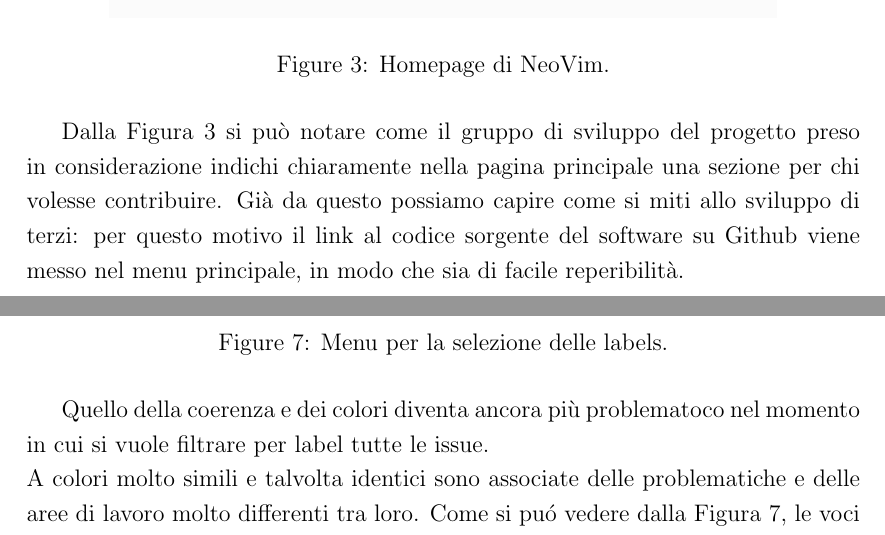
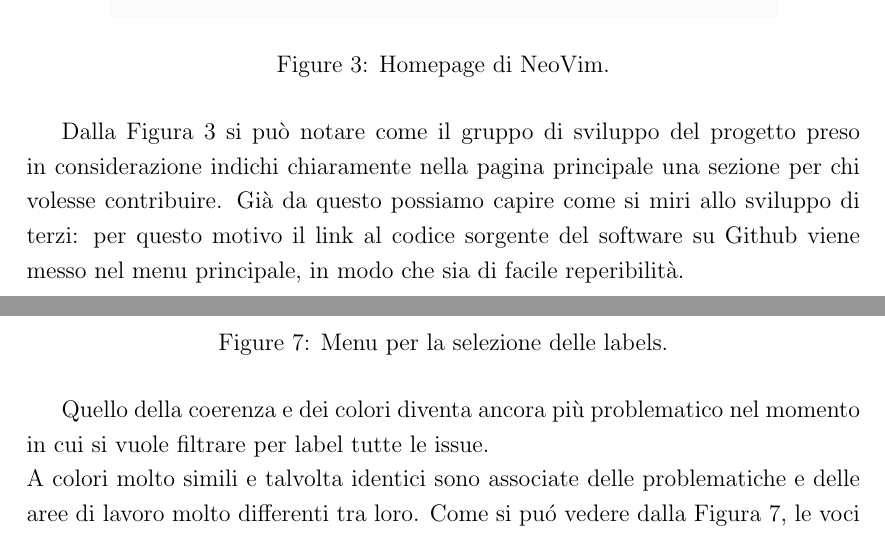
Before and after one commit to MartinBrugnara/HCI, a LaTeX document (LATEX/consegna_finale.tex): two parts of pages 9 and 12 of 22, joined at a grey line, cut so that both start at the same text. Compiled offline with pdfLaTeX.

Commit message:
correzioni

```diff
--- a/LATEX/consegna_finale.tex
+++ b/LATEX/consegna_finale.tex
@@ -136,7 +136,7 @@ Abbiamo notato come sia il sito di NeoVim che la gestione della codebase su Gith
 \label{fig:buonesempio1}
 \end{figure}
 
-Dalla Figura~\ref{fig:buonesempio1} si pu\`o notare come il gruppo di sviluppo del progetto preso in considerazione indichi chiaramente nella pagina principale una sezione per chi volesse contribuire. Gi\`a da questo possiamo capire come si miti allo sviluppo di terzi: per questo motivo il link al codice sorgente del software su Github viene messo nel menu principale, in modo che sia di facile reperibilit\`a.
+Dalla Figura~\ref{fig:buonesempio1} si pu\`o notare come il gruppo di sviluppo del progetto preso in considerazione indichi chiaramente nella pagina principale una sezione per chi volesse contribuire. Gi\`a da questo possiamo capire come si miri allo sviluppo di terzi: per questo motivo il link al codice sorgente del software su Github viene messo nel menu principale, in modo che sia di facile reperibilit\`a.
 
 \begin{figure}[H]
 \center{\includegraphics[width=0.65\linewidth]{buonesempio2.png}}
@@ -175,7 +175,7 @@ Questa situazione crea molta confusione nel momento in cui lo sviluppatore vuole
 \label{fig:cattivoesempio2}
 \end{figure}
 
-Quello della coerenza e dei colori diventa ancora pi\`u problematoco nel momento in cui si vuole filtrare per label tutte le issue.\\
+Quello della coerenza e dei colori diventa ancora pi\`u problematico nel momento in cui si vuole filtrare per label tutte le issue.\\
 A colori molto simili e talvolta identici sono associate delle problematiche e delle aree di lavoro molto differenti tra loro. Come si pu\'o vedere dalla Figura~\ref{fig:cattivoesempio2}, le voci \emph{licence} e \emph{package manager} hanno una colorazione quasi indistinguibile, nonostante riguardino due ambiti molto diversi.
 
 \begin{figure}[H]
```
